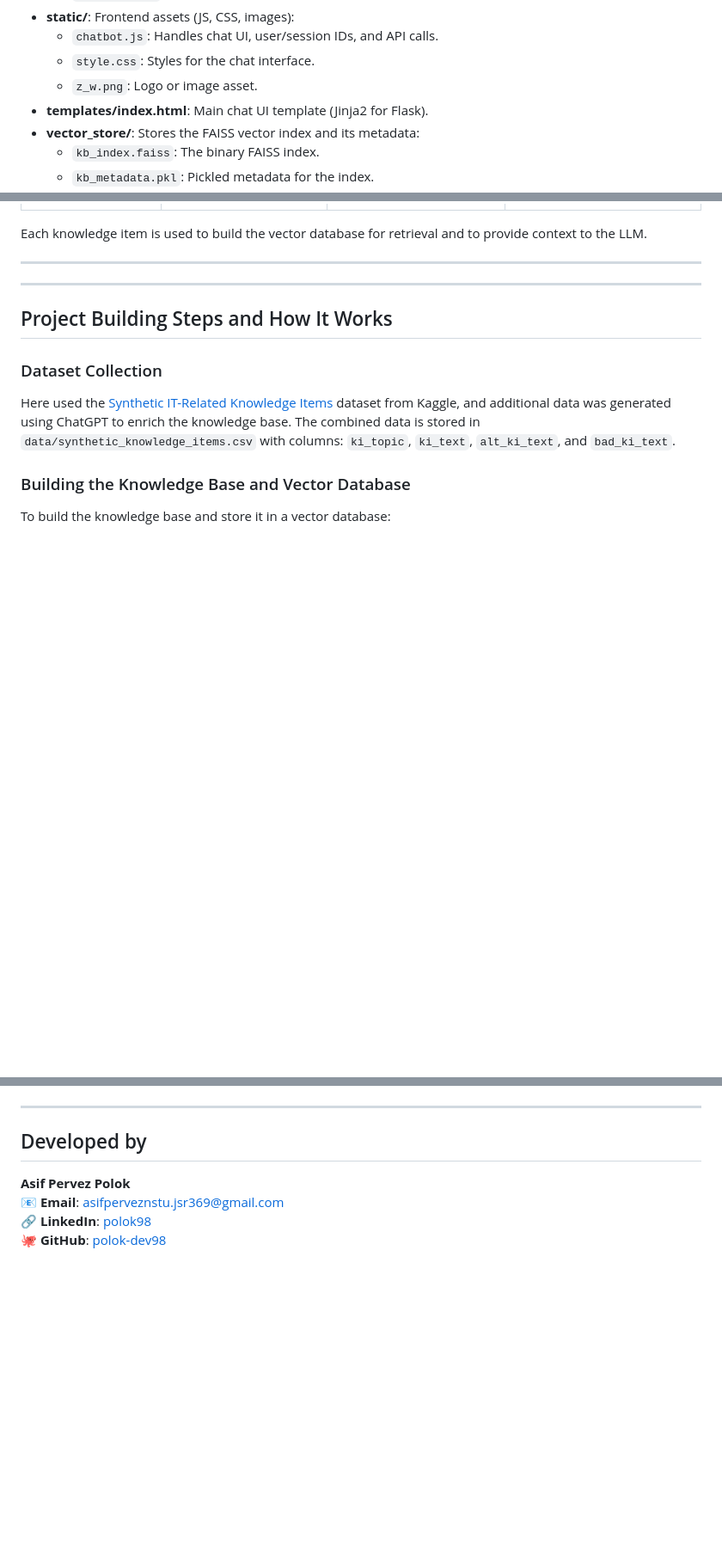
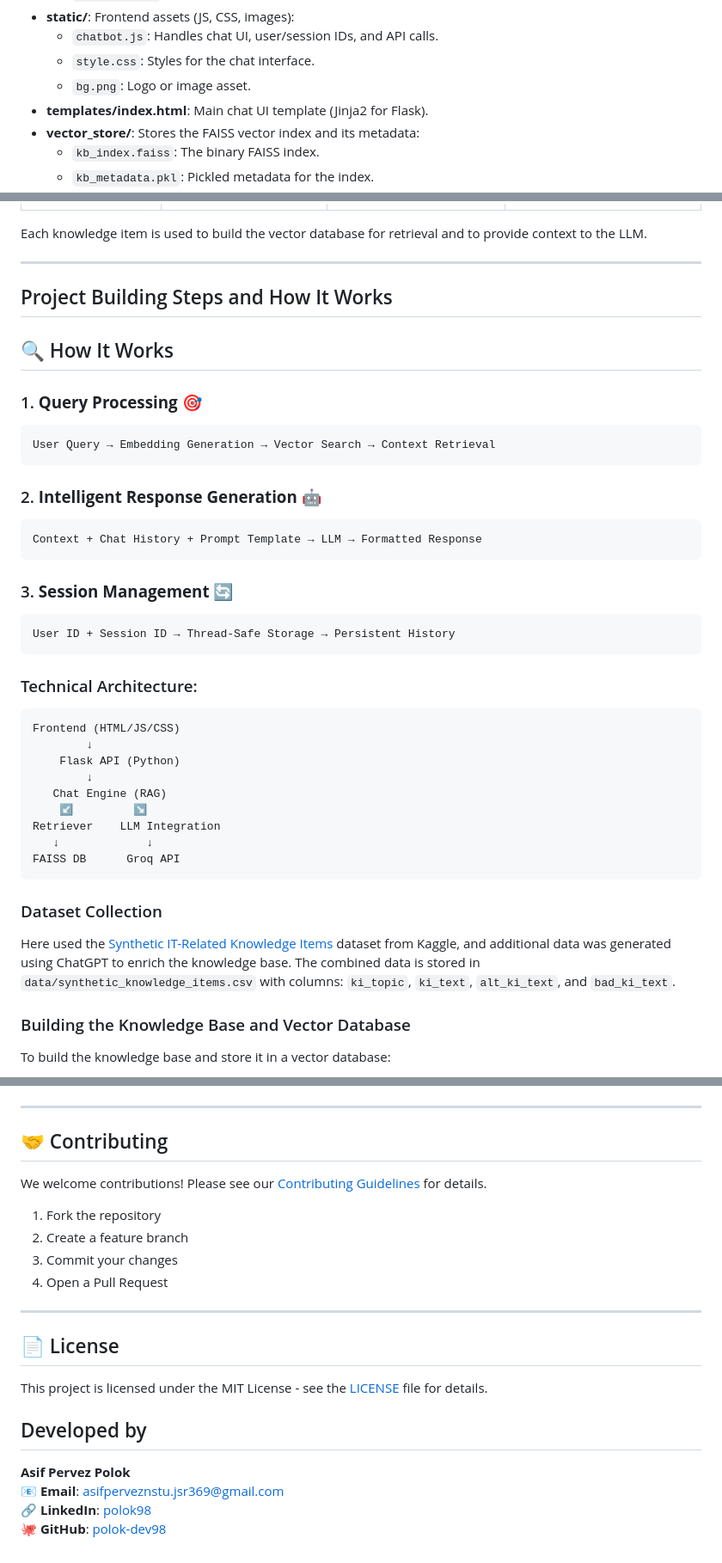
Before and after one commit to polok-dev98/KnowledgeBase_ITSM_Bot, a Markdown page: README.md, 3 parts joined by grey strips. Shown: that part at 86% size. GitHub-like rendering; blank space fills up the shorter version.

````diff
--- a/README.md
+++ b/README.md
@@ -62,7 +90,7 @@ project-root/
 - **static/**: Frontend assets (JS, CSS, images):
     - `chatbot.js`: Handles chat UI, user/session IDs, and API calls.
     - `style.css`: Styles for the chat interface.
-    - `z_w.png`: Logo or image asset.
+    - `bg.png`: Logo or image asset.
 - **templates/index.html**: Main chat UI template (Jinja2 for Flask).
 - **vector_store/**: Stores the FAISS vector index and its metadata:
     - `kb_index.faiss`: The binary FAISS index.
@@ -142,9 +180,40 @@ Each knowledge item is used to build the vector database for retrieval and to pr
 
 ---
 
----
 
 ## Project Building Steps and How It Works
+
+## 🔍 How It Works
+
+### 1. **Query Processing** 🎯
+```python
+User Query → Embedding Generation → Vector Search → Context Retrieval
+```
+
+### 2. **Intelligent Response Generation** 🤖
+```python
+Context + Chat History + Prompt Template → LLM → Formatted Response
+```
+
+### 3. **Session Management** 🔄
+```python
+User ID + Session ID → Thread-Safe Storage → Persistent History
+```
+
+### Technical Architecture:
+```
+Frontend (HTML/JS/CSS)
+        ↓
+    Flask API (Python)
+        ↓
+   Chat Engine (RAG)
+    ↙         ↘
+Retriever    LLM Integration
+   ↓             ↓
+FAISS DB      Groq API
+```
+
+
 
 ### Dataset Collection
 Here used the [Synthetic IT-Related Knowledge Items](https://www.kaggle.com/datasets/dkhundley/synthetic-it-related-knowledge-items) dataset from Kaggle, and additional data was generated using ChatGPT to enrich the knowledge base. The combined data is stored in `data/synthetic_knowledge_items.csv` with columns: `ki_topic`, `ki_text`, `alt_ki_text`, and `bad_ki_text`.
@@ -323,5 +414,20 @@ Output: </br>
 
 ---
+
+## 🤝 Contributing
+
+We welcome contributions! Please see our [Contributing Guidelines](CONTRIBUTING.md) for details.
+
+1. Fork the repository
+2. Create a feature branch
+3. Commit your changes
+4. Open a Pull Request
+
+---
+
+## 📄 License
+
+This project is licensed under the MIT License - see the [LICENSE](LICENSE) file for details.
 
 ## Developed by
 **Asif Pervez Polok**
````
Also changed, not shown: other parts of README.md (+83 -23 lines).
